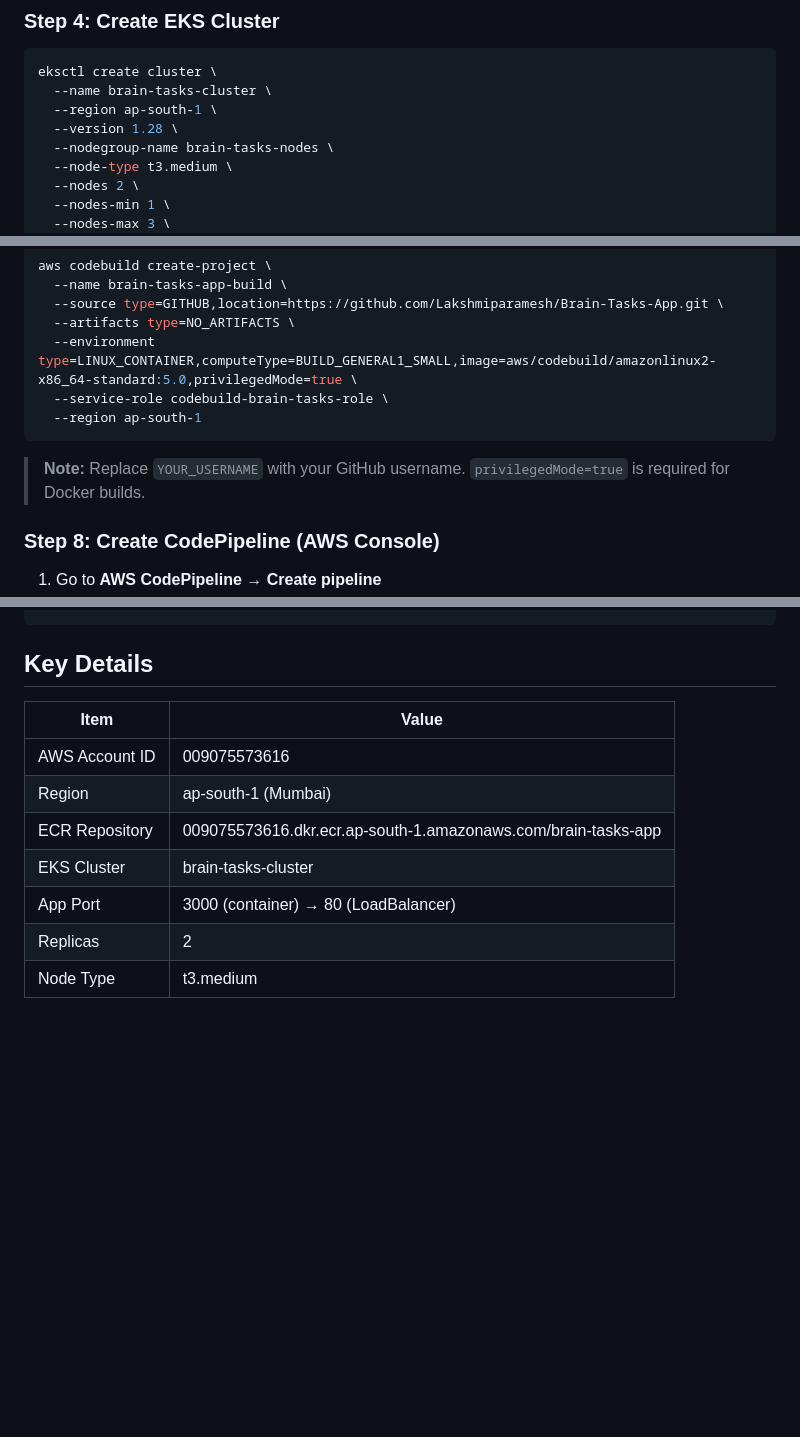
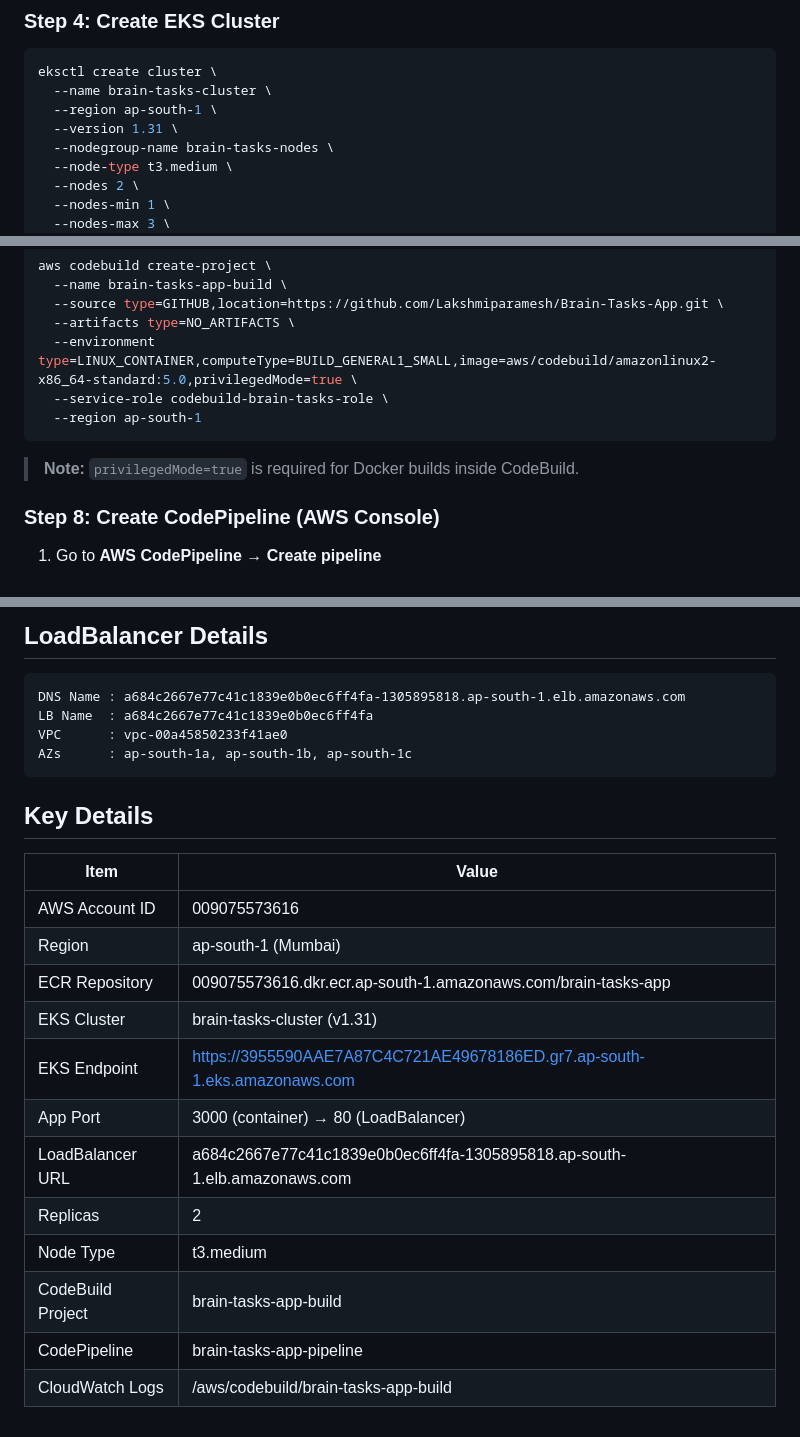
Before and after one commit to Lakshmiparamesh/Brain-Tasks-App, a Markdown page: README.md, 3 parts joined by grey strips. GitHub-like rendering; blank space fills up the shorter version.

````diff
--- a/README.md
+++ b/README.md
@@ -82,7 +82,7 @@ docker push 009075573616.dkr.ecr.ap-south-1.amazonaws.com/brain-tasks-app:latest
 eksctl create cluster \
   --name brain-tasks-cluster \
   --region ap-south-1 \
-  --version 1.28 \
+  --version 1.31 \
   --nodegroup-name brain-tasks-nodes \
   --node-type t3.medium \
   --nodes 2 \
@@ -150,7 +150,7 @@ aws codebuild create-project \
   --region ap-south-1
 ```
 
-> **Note:** Replace `YOUR_USERNAME` with your GitHub username. `privilegedMode=true` is required for Docker builds.
+> **Note:** `privilegedMode=true` is required for Docker builds inside CodeBuild.
 
 ### Step 8: Create CodePipeline (AWS Console)
 
@@ -246,3 +347,12 @@ aws elbv2 describe-load-balancers --region ap-south-1 \
+## LoadBalancer Details
+
+```
+DNS Name : a684c2667e77c41c1839e0b0ec6ff4fa-1305895818.ap-south-1.elb.amazonaws.com
+LB Name  : a684c2667e77c41c1839e0b0ec6ff4fa
+VPC      : vpc-00a45850233f41ae0
+AZs      : ap-south-1a, ap-south-1b, ap-south-1c
+```
+
 ## Key Details
 
 | Item                | Value                                                                 |
@@ -250,7 +360,12 @@ aws elbv2 describe-load-balancers --region ap-south-1 \
 | AWS Account ID      | 009075573616                                                          |
 | Region              | ap-south-1 (Mumbai)                                                   |
 | ECR Repository      | 009075573616.dkr.ecr.ap-south-1.amazonaws.com/brain-tasks-app        |
-| EKS Cluster         | brain-tasks-cluster                                                   |
+| EKS Cluster         | brain-tasks-cluster (v1.31)                                           |
+| EKS Endpoint        | https://3955590AAE7A87C4C721AE49678186ED.gr7.ap-south-1.eks.amazonaws.com |
 | App Port            | 3000 (container) → 80 (LoadBalancer)                                  |
+| LoadBalancer URL    | a684c2667e77c41c1839e0b0ec6ff4fa-1305895818.ap-south-1.elb.amazonaws.com |
 | Replicas            | 2                                                                     |
 | Node Type           | t3.medium                                                             |
+| CodeBuild Project   | brain-tasks-app-build                                                 |
+| CodePipeline        | brain-tasks-app-pipeline                                              |
+| CloudWatch Logs     | /aws/codebuild/brain-tasks-app-build                                  |
````
Also changed, not shown: other parts of README.md (+101 -0 lines), screenshots/02-app-running-on-eks-loadbalancer.jpg (added).
